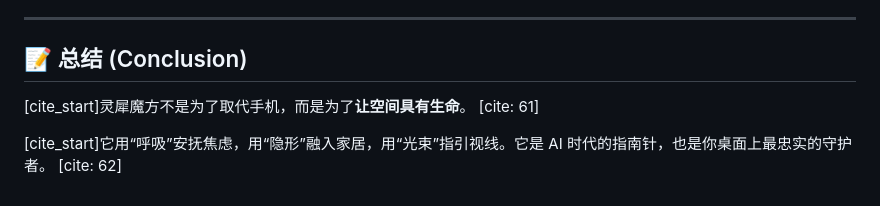
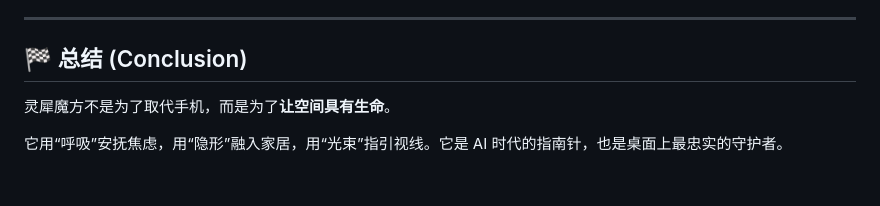
Before and after one commit to Raymond-223/Telepathy-Cube, a Markdown page: README.md, the part around one of its changes. Drawn GitHub-style.

```diff
--- a/README.md
+++ b/README.md
@@ -69,8 +64,8 @@
 
 ---
 
-## 📝 总结 (Conclusion)
+## 🏁 总结 (Conclusion)
 
-[cite_start]灵犀魔方不是为了取代手机，而是为了**让空间具有生命**。 [cite: 61]
+灵犀魔方不是为了取代手机，而是为了**让空间具有生命**。
 
-[cite_start]它用“呼吸”安抚焦虑，用“隐形”融入家居，用“光束”指引视线。它是 AI 时代的指南针，也是你桌面上最忠实的守护者。 [cite: 62]
+它用“呼吸”安抚焦虑，用“隐形”融入家居，用“光束”指引视线。它是 AI 时代的指南针，也是桌面上最忠实的守护者。
```
Also changed, not shown: other parts of README.md (+38 -43 lines).
